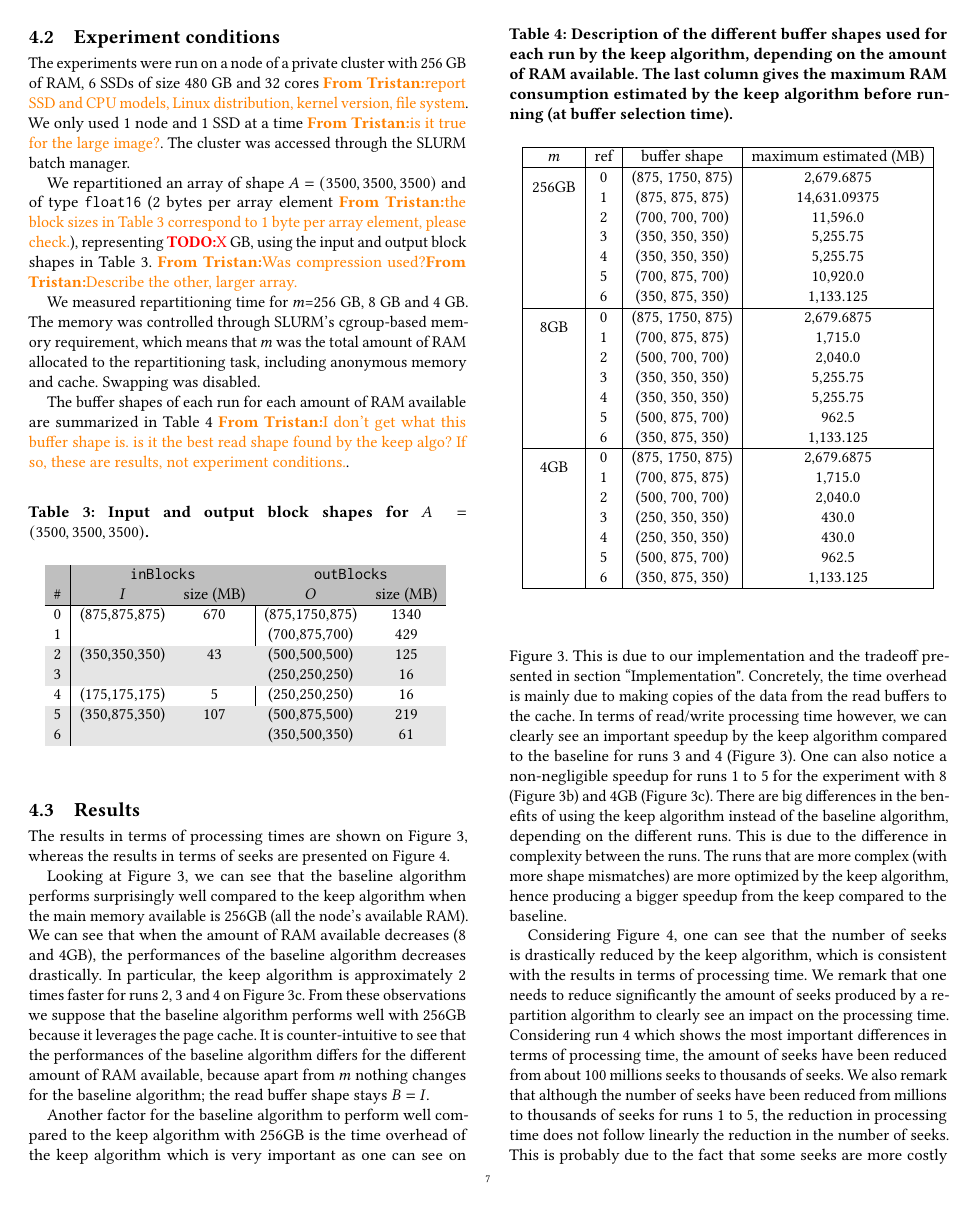
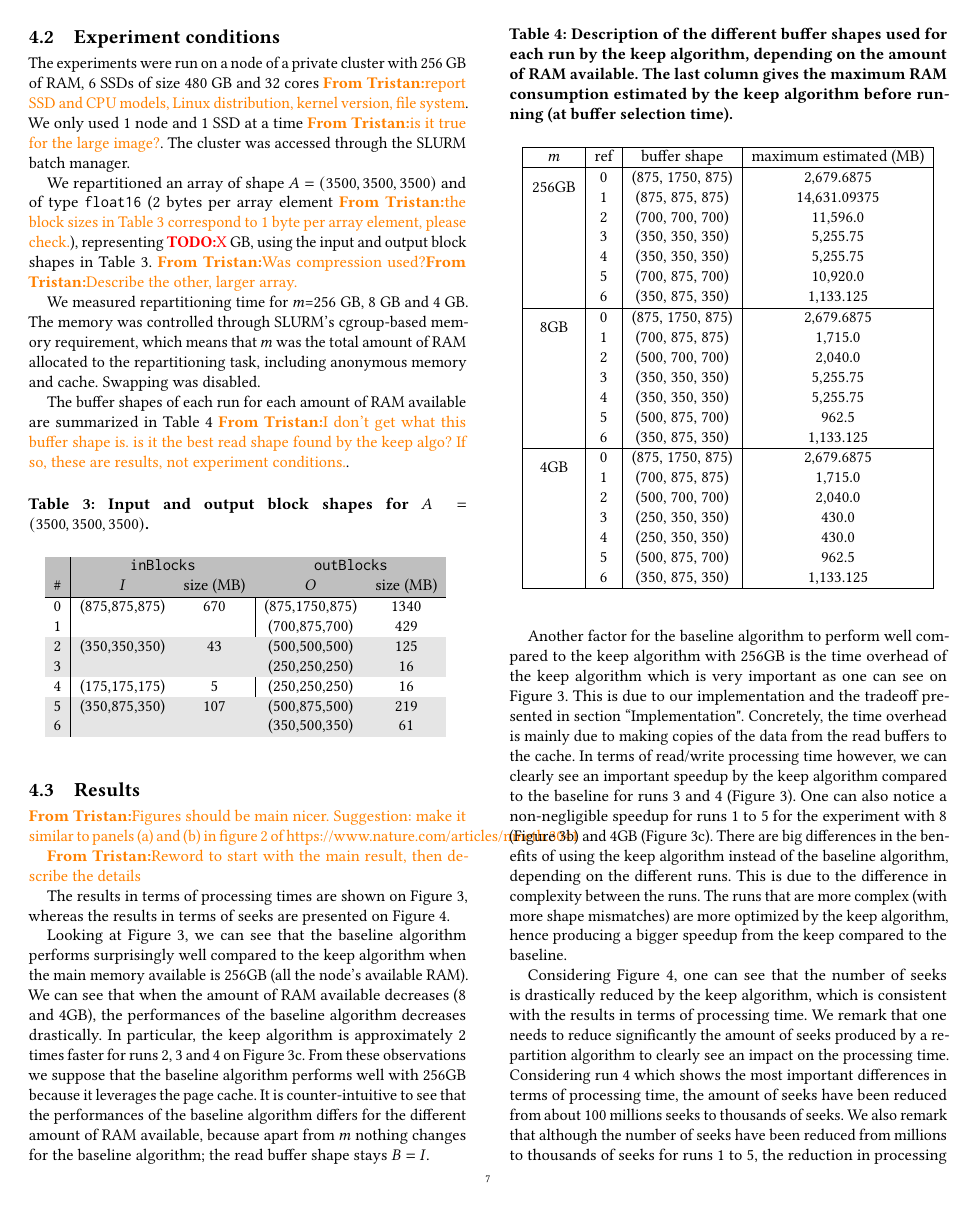
Before and after one commit to big-data-lab-team/paper-repartition, a LaTeX paper (algorithm_paper_v1.tex): page 7 of 12. Compiled offline with pdfLaTeX.

Commit message:
A few comments

```diff
--- a/algorithm_paper_v1.tex
+++ b/algorithm_paper_v1.tex
@@ -887,6 +887,11 @@ is it the best read shape found by the keep algo? If so, these are results, not
 \end{table}
 
 \subsection{Results}
+\tristan{Figures should be main nicer. Suggestion: make it similar to panels (a) and (b) in figure 2 of https://www.nature.com/articles/nmeth.3041}
+
+\tristan{Reword to start with the main result, then describe the details}
+
+
 
 The results in terms of processing times are shown on
 Figure~\ref{fig:results}, whereas the results in terms of seeks are
```
Also changed, not shown: algorithm_paper_v1.tex (1 more changed lines).
